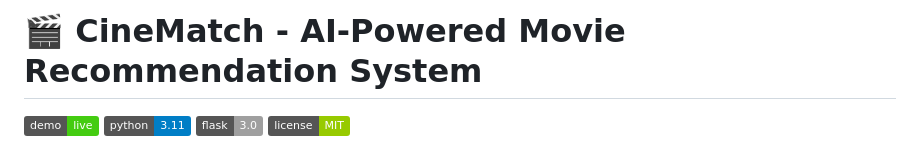
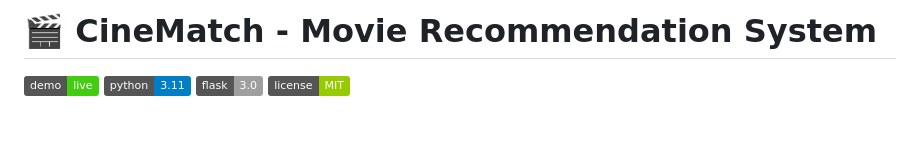
Before and after one commit to shreyas-nagammanavar/cinematch, a Markdown page: README.md, the part around the change. Drawn GitHub-style; badges without logos; blank space fills up the shorter version.

Commit message:
Remove 'AI-Powered' from project title

```diff
--- a/README.md
+++ b/README.md
@@ -1,4 +1,4 @@
-# 🎬 CineMatch - AI-Powered Movie Recommendation System
+# 🎬 CineMatch -  Movie Recommendation System
 
 [![Live Demo](https://img.shields.io/badge/demo-live-brightgreen)](https://cinematch-3olx.onrender.com)
 [![Python](https://img.shields.io/badge/python-3.11-blue.svg)](https://www.python.org/)
```
